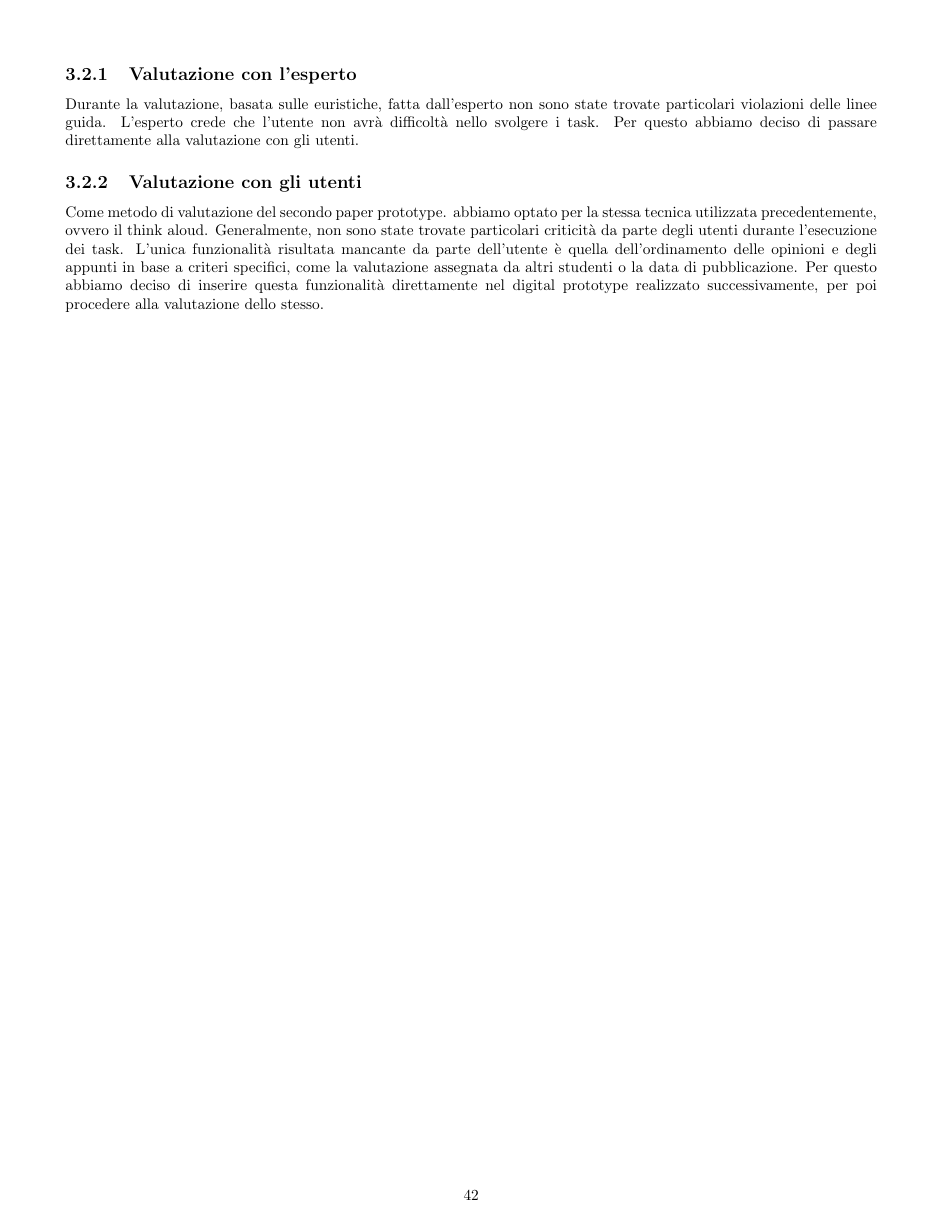
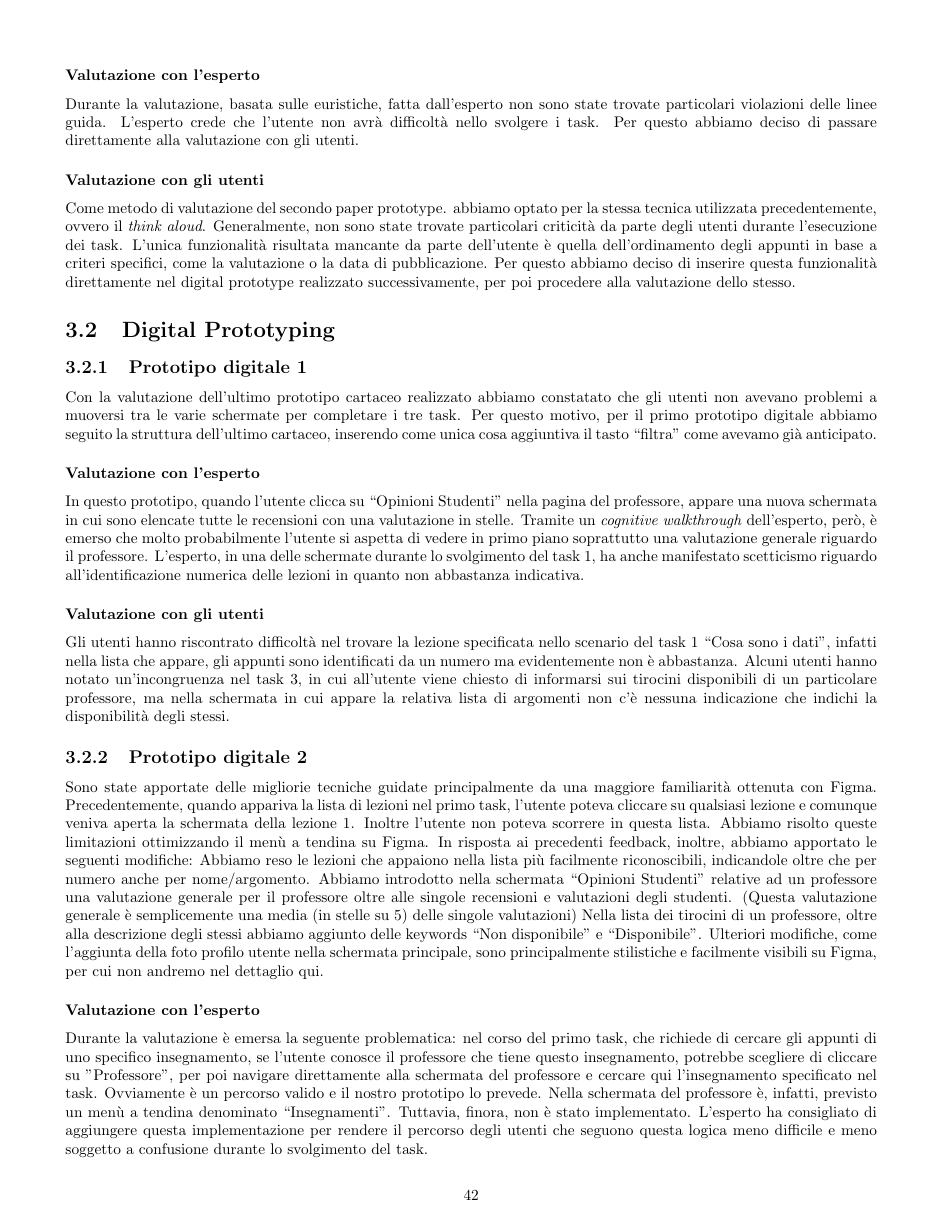
Before and after one commit to leozzzoo/IntrusidiACSAI, a LaTeX document (LatexIntrusidiACSAI/main.tex, which reads LatexIntrusidiACSAI/03_ProtoTyping/03_ProtoTyping.tex): page 43 of 43 before the commit and page 43 of 44 after it. Compiled offline with pdfLaTeX.

Commit message:
aggiunto digital prototyping

```diff
--- a/LatexIntrusidiACSAI/03_ProtoTyping/03_ProtoTyping.tex
+++ b/LatexIntrusidiACSAI/03_ProtoTyping/03_ProtoTyping.tex
@@ -38,13 +40,47 @@ scegliere quale cliccare per essere poi portati alla schermata in cui sono prese
 Seguendo il suggerimento dell'esperto, sono anche state aggiunte le ricerche recenti in tutte le schermate di ricerca.
 
 
-\subsection{Valutazione con l'esperto}
+\subsubsection{Valutazione con l'esperto}
 Durante la valutazione, basata sulle euristiche, fatta dall’esperto non sono state trovate particolari violazioni delle linee guida. L’esperto crede che l’utente non avrà difficoltà nello svolgere i task.
 Per questo abbiamo deciso di passare direttamente alla valutazione con gli utenti.
 
 
-\subsection{Valutazione con gli utenti}
-Come metodo di valutazione del secondo paper prototype. abbiamo optato per la stessa tecnica utilizzata precedentemente, ovvero il think aloud. Generalmente, non
+\subsubsection{Valutazione con gli utenti}
+Come metodo di valutazione del secondo paper prototype. abbiamo optato per la stessa tecnica utilizzata precedentemente, ovvero il \textit{think aloud}. Generalmente, non
 sono state trovate particolari criticità da parte degli utenti durante l’esecuzione dei task. L’unica funzionalità risultata mancante da parte dell’utente è quella
-dell’ordinamento delle opinioni e degli appunti in base a criteri specifici, come la valutazione assegnata da altri studenti o la data di pubblicazione. Per questo
+dell’ordinamento degli appunti in base a criteri specifici, come la valutazione o la data di pubblicazione. Per questo
 abbiamo deciso di inserire questa funzionalità direttamente nel digital prototype realizzato successivamente, per poi procedere alla valutazione dello stesso.
+
+\section{Digital Prototyping}
+
+\subsection{Prototipo digitale 1}
+Con la valutazione dell'ultimo prototipo cartaceo realizzato abbiamo constatato che gli utenti non avevano problemi a muoversi tra le varie schermate per completare i tre task. Per questo motivo, per il
+primo prototipo digitale abbiamo seguito la struttura dell’ultimo cartaceo, inserendo come unica cosa aggiuntiva il tasto “filtra” come avevamo già anticipato.
+
+\subsubsection{Valutazione con l'esperto}
+In questo prototipo, quando l’utente clicca su “Opinioni Studenti” nella pagina del professore, appare una nuova schermata in cui sono elencate tutte le recensioni con una valutazione in stelle.
+Tramite un \textit{cognitive walkthrough} dell’esperto, però, è emerso che molto probabilmente l’utente si aspetta di vedere in primo piano soprattutto una valutazione generale riguardo il professore.
+L’esperto, in una delle schermate durante lo svolgimento del task 1, ha anche manifestato scetticismo riguardo all’identificazione numerica delle lezioni in quanto non abbastanza indicativa.
+
+\subsubsection{Valutazione con gli utenti}
+Gli utenti hanno riscontrato difficoltà nel trovare la lezione specificata nello scenario del task 1 “Cosa sono i dati”, infatti nella lista che appare, gli appunti sono identificati da un numero
+ma evidentemente non è abbastanza.
+Alcuni utenti hanno notato un’incongruenza nel task 3, in cui all’utente viene chiesto di informarsi sui tirocini disponibili di un particolare professore, ma nella schermata in cui appare la relativa
+lista di argomenti non c’è nessuna indicazione che indichi la disponibilità degli stessi.
+
+\subsection{Prototipo digitale 2}
+Sono state apportate delle migliorie tecniche guidate principalmente da una maggiore familiarità ottenuta con Figma.
+Precedentemente, quando appariva la lista di lezioni nel primo task, l’utente poteva cliccare su qualsiasi lezione e comunque veniva aperta la schermata della lezione 1. Inoltre l’utente non poteva
+scorrere in questa lista. Abbiamo risolto queste limitazioni ottimizzando il menù a tendina su Figma.
+In risposta ai precedenti feedback, inoltre, abbiamo apportato le seguenti modifiche:
+Abbiamo reso le lezioni che appaiono nella lista più facilmente riconoscibili, indicandole oltre che per numero anche per nome/argomento.
+Abbiamo introdotto nella schermata “Opinioni Studenti” relative ad un professore una valutazione generale per il professore oltre alle singole recensioni e valutazioni degli studenti.
+(Questa valutazione generale è semplicemente una media (in stelle su 5) delle singole valutazioni)
+Nella lista dei tirocini di un professore, oltre alla descrizione degli stessi abbiamo aggiunto delle keywords “Non disponibile” e “Disponibile”.
+Ulteriori modifiche, come l’aggiunta della foto profilo utente nella schermata principale, sono principalmente stilistiche e facilmente visibili su Figma, per cui non andremo nel dettaglio qui.
+
+\subsubsection{Valutazione con l'esperto}
+Durante la valutazione è emersa la seguente problematica: nel corso del primo task, che richiede di cercare gli appunti di uno specifico insegnamento, se l’utente conosce il professore che tiene questo
+insegnamento, potrebbe scegliere di cliccare su "Professore", per poi navigare direttamente alla schermata del professore e cercare qui l’insegnamento specificato nel task.
+Ovviamente è un percorso valido e il nostro prototipo lo prevede. Nella schermata del professore è, infatti, previsto un menù a tendina denominato “Insegnamenti”. Tuttavia, finora, non è stato implementato.
+L’esperto ha consigliato di aggiungere questa implementazione per rendere il percorso degli utenti che seguono questa logica meno difficile e meno soggetto a confusione durante lo svolgimento del task.
```
Also changed, not shown: LatexIntrusidiACSAI/03_ProtoTyping/03_ProtoTyping.tex (29 more changed lines).
